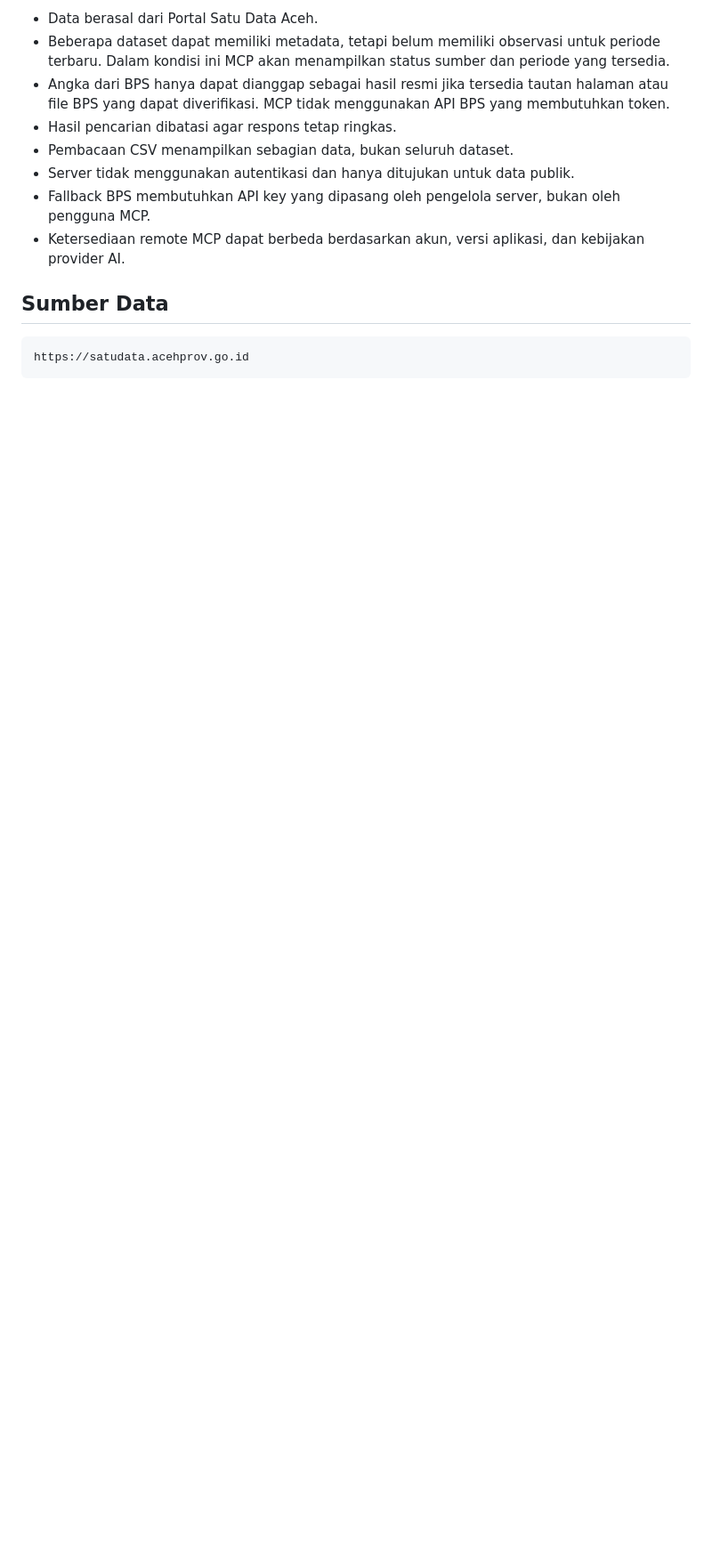
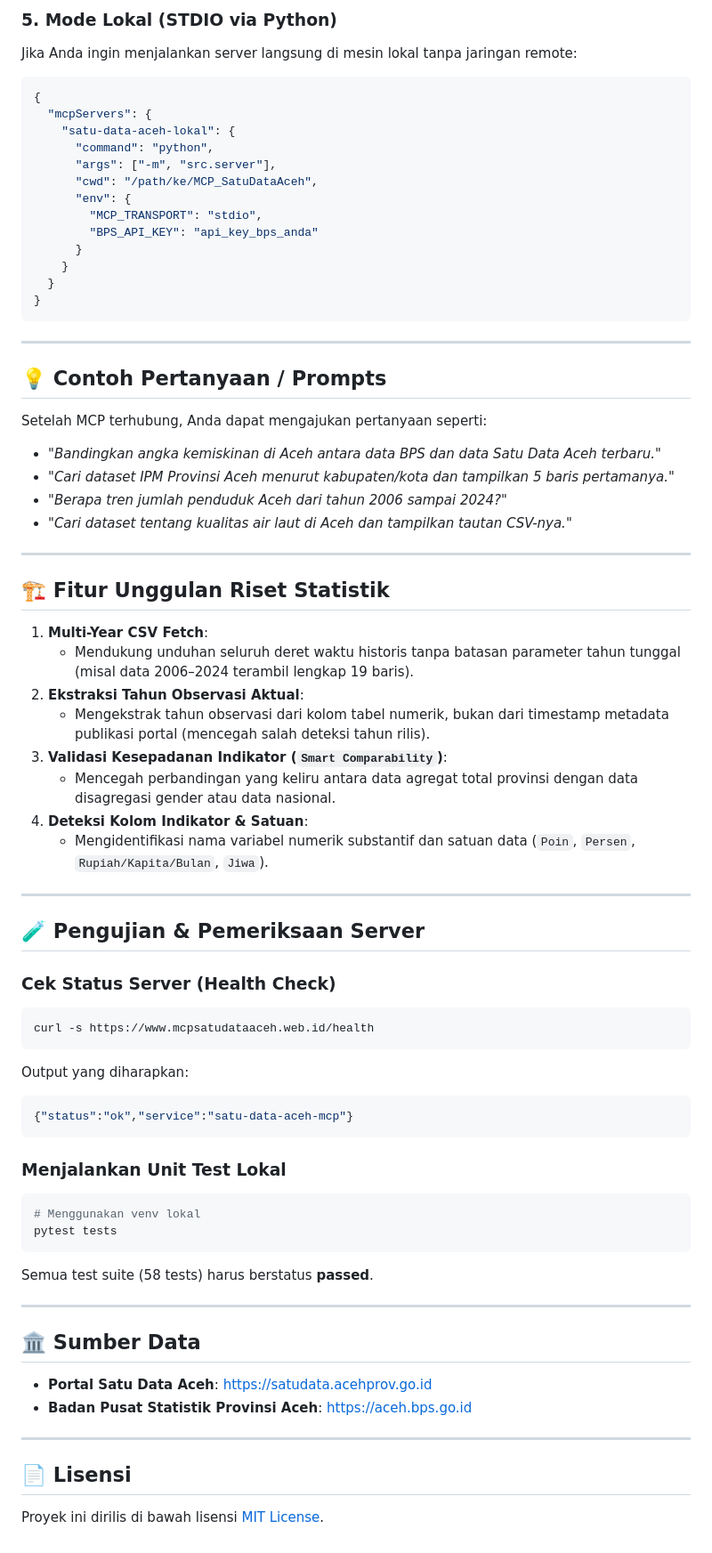
Before and after one commit to abdrhmn09/MCP_SatuDataAceh, a Markdown page: README.md, the part around one of its changes. Shown at 89% size. Rendered like a GitHub page; blank space fills up the shorter version.

````diff
--- a/README.md
+++ b/README.md
@@ -172,15 +106,76 @@ Hasil yang benar:
 
-- Data berasal dari Portal Satu Data Aceh.
-- Beberapa dataset dapat memiliki metadata, tetapi belum memiliki observasi untuk periode terbaru. Dalam kondisi ini MCP akan menampilkan status sumber dan periode yang tersedia.
-- Angka dari BPS hanya dapat dianggap sebagai hasil resmi jika tersedia tautan halaman atau file BPS yang dapat diverifikasi. MCP tidak menggunakan API BPS yang membutuhkan token.
-- Hasil pencarian dibatasi agar respons tetap ringkas.
-- Pembacaan CSV menampilkan sebagian data, bukan seluruh dataset.
-- Server tidak menggunakan autentikasi dan hanya ditujukan untuk data publik.
-- Fallback BPS membutuhkan API key yang dipasang oleh pengelola server, bukan oleh pengguna MCP.
-- Ketersediaan remote MCP dapat berbeda berdasarkan akun, versi aplikasi, dan kebijakan provider AI.
+### 5. Mode Lokal (STDIO via Python)
+Jika Anda ingin menjalankan server langsung di mesin lokal tanpa jaringan remote:
 
-## Sumber Data
+```json
+{
+  "mcpServers": {
+    "satu-data-aceh-lokal": {
+      "command": "python",
+      "args": ["-m", "src.server"],
+      "cwd": "/path/ke/MCP_SatuDataAceh",
+      "env": {
+        "MCP_TRANSPORT": "stdio",
+        "BPS_API_KEY": "api_key_bps_anda"
+      }
+    }
+  }
+}
+```
 
-```text
-https://satudata.acehprov.go.id
+---
+
+## 💡 Contoh Pertanyaan / Prompts
+
+Setelah MCP terhubung, Anda dapat mengajukan pertanyaan seperti:
+
+- *"Bandingkan angka kemiskinan di Aceh antara data BPS dan data Satu Data Aceh terbaru."*
+- *"Cari dataset IPM Provinsi Aceh menurut kabupaten/kota dan tampilkan 5 baris pertamanya."*
+- *"Berapa tren jumlah penduduk Aceh dari tahun 2006 sampai 2024?"*
+- *"Cari dataset tentang kualitas air laut di Aceh dan tampilkan tautan CSV-nya."*
+
+---
+
+## 🏗️ Fitur Unggulan Riset Statistik
+
+1. **Multi-Year CSV Fetch**:
+   - Mendukung unduhan seluruh deret waktu historis tanpa batasan parameter tahun tunggal (misal data 2006–2024 terambil lengkap 19 baris).
+2. **Ekstraksi Tahun Observasi Aktual**:
+   - Mengekstrak tahun observasi dari kolom tabel numerik, bukan dari timestamp metadata publikasi portal (mencegah salah deteksi tahun rilis).
+3. **Validasi Kesepadanan Indikator (`Smart Comparability`)**:
+   - Mencegah perbandingan yang keliru antara data agregat total provinsi dengan data disagregasi gender atau data nasional.
+4. **Deteksi Kolom Indikator & Satuan**:
+   - Mengidentifikasi nama variabel numerik substantif dan satuan data (`Poin`, `Persen`, `Rupiah/Kapita/Bulan`, `Jiwa`).
+
+---
+
+## 🧪 Pengujian & Pemeriksaan Server
+
+### Cek Status Server (Health Check)
+```bash
+curl -s https://www.mcpsatudataaceh.web.id/health
 ```
+Output yang diharapkan:
+```json
+{"status":"ok","service":"satu-data-aceh-mcp"}
+```
+
+### Menjalankan Unit Test Lokal
+```bash
+# Menggunakan venv lokal
+pytest tests
+```
+Semua test suite (58 tests) harus berstatus **passed**.
+
+---
+
+## 🏛️ Sumber Data
+
+- **Portal Satu Data Aceh**: [https://satudata.acehprov.go.id](https://satudata.acehprov.go.id)
+- **Badan Pusat Statistik Provinsi Aceh**: [https://aceh.bps.go.id](https://aceh.bps.go.id)
+
+---
+
+## 📄 Lisensi
+
+Proyek ini dirilis di bawah lisensi [MIT License](LICENSE).
````
Also changed, not shown: other parts of README.md (+66 -132 lines).
